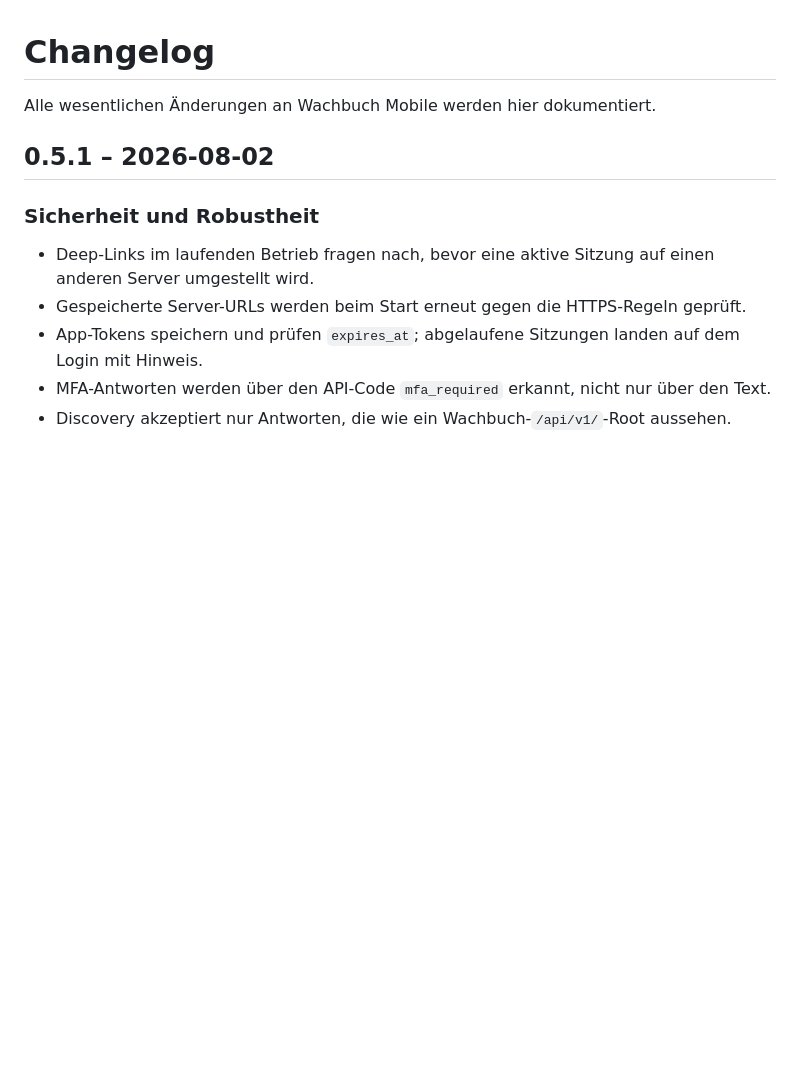
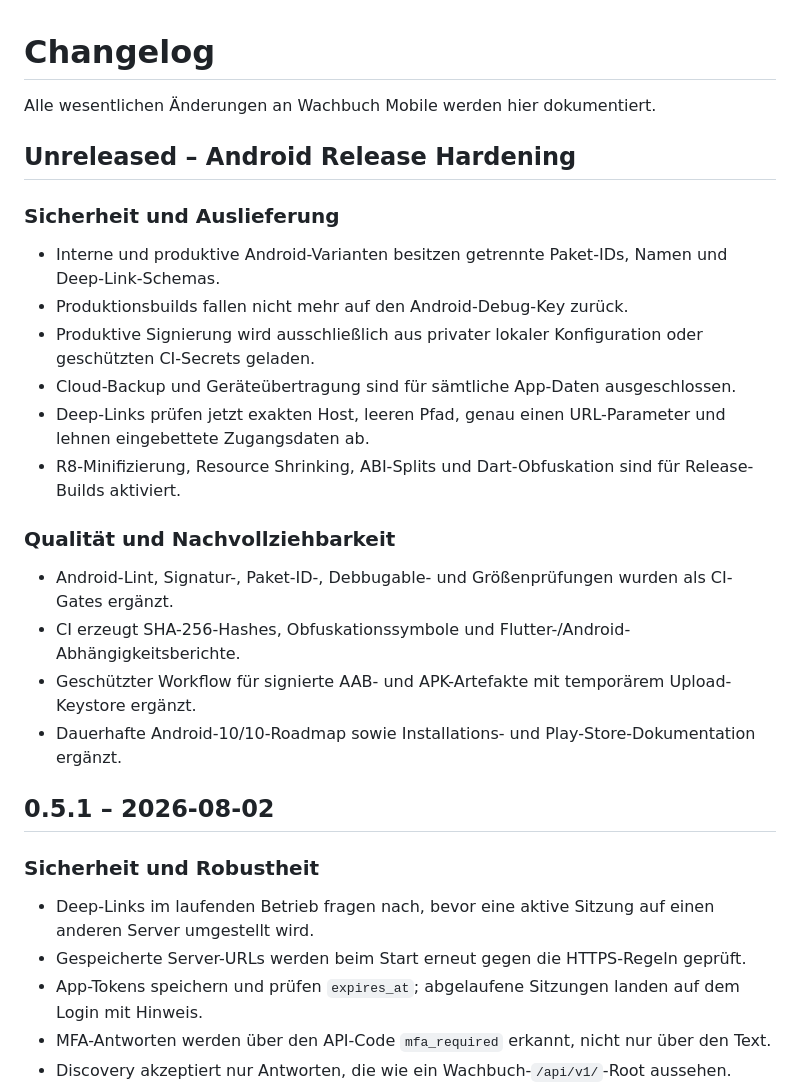
Before and after one commit to darkspike1988/Wachbuch-Client, a Markdown page: CHANGELOG.md, the part around the change. GitHub-like rendering; blank space fills up the shorter version.

Commit message:
record Android release hardening

```diff
--- a/CHANGELOG.md
+++ b/CHANGELOG.md
@@ -1,6 +1,24 @@
 # Changelog
 
 Alle wesentlichen Änderungen an Wachbuch Mobile werden hier dokumentiert.
+
+## Unreleased – Android Release Hardening
+
+### Sicherheit und Auslieferung
+
+- Interne und produktive Android-Varianten besitzen getrennte Paket-IDs, Namen und Deep-Link-Schemas.
+- Produktionsbuilds fallen nicht mehr auf den Android-Debug-Key zurück.
+- Produktive Signierung wird ausschließlich aus privater lokaler Konfiguration oder geschützten CI-Secrets geladen.
+- Cloud-Backup und Geräteübertragung sind für sämtliche App-Daten ausgeschlossen.
+- Deep-Links prüfen jetzt exakten Host, leeren Pfad, genau einen URL-Parameter und lehnen eingebettete Zugangsdaten ab.
+- R8-Minifizierung, Resource Shrinking, ABI-Splits und Dart-Obfuskation sind für Release-Builds aktiviert.
+
+### Qualität und Nachvollziehbarkeit
+
+- Android-Lint, Signatur-, Paket-ID-, Debbugable- und Größenprüfungen wurden als CI-Gates ergänzt.
+- CI erzeugt SHA-256-Hashes, Obfuskationssymbole und Flutter-/Android-Abhängigkeitsberichte.
+- Geschützter Workflow für signierte AAB- und APK-Artefakte mit temporärem Upload-Keystore ergänzt.
+- Dauerhafte Android-10/10-Roadmap sowie Installations- und Play-Store-Dokumentation ergänzt.
 
 ## 0.5.1 – 2026-08-02
 
```
